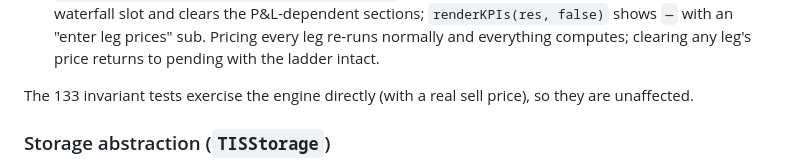
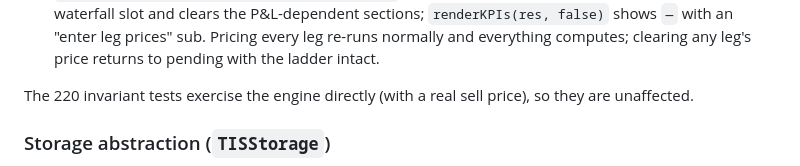
Before and after one commit to DavidMong/tis-trading-model, a Markdown page: CLAUDE.md, the part around the change. Drawn GitHub-style.

Commit message:
ui-audit: fix stale invariant-test count (133 -> 220) in CLAUDE.md
Stray count near the Sell price is OPTIONAL section hadn't been
updated as the suite grew. Doc-only.

```diff
--- a/CLAUDE.md
+++ b/CLAUDE.md
@@ -397,7 +397,7 @@ build-up and pricing ladder must be visible before any price is chosen.
   "enter leg prices" sub. Pricing every leg re-runs normally and everything computes; clearing any
   leg's price returns to pending with the ladder intact.
 
-The 133 invariant tests exercise the engine directly (with a real sell price), so they are unaffected.
+The 220 invariant tests exercise the engine directly (with a real sell price), so they are unaffected.
 
 ### Storage abstraction (`TISStorage`)
 
```
